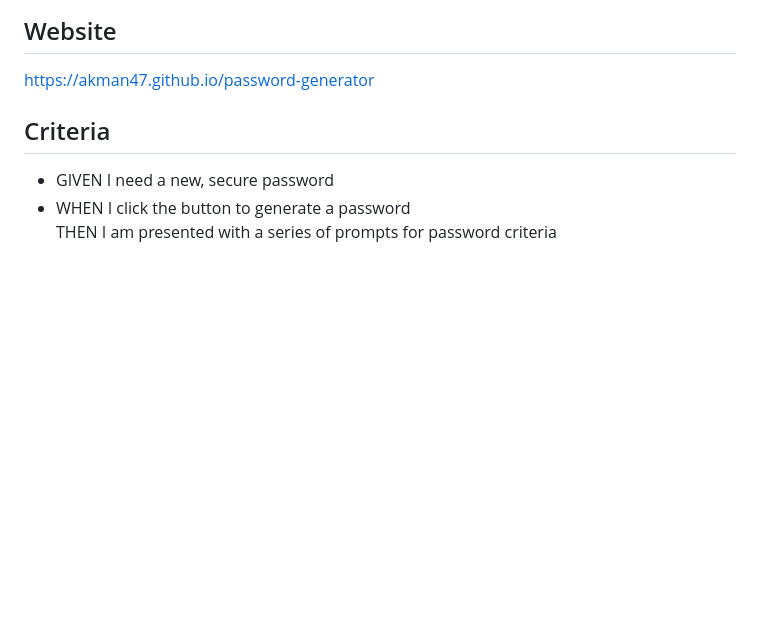
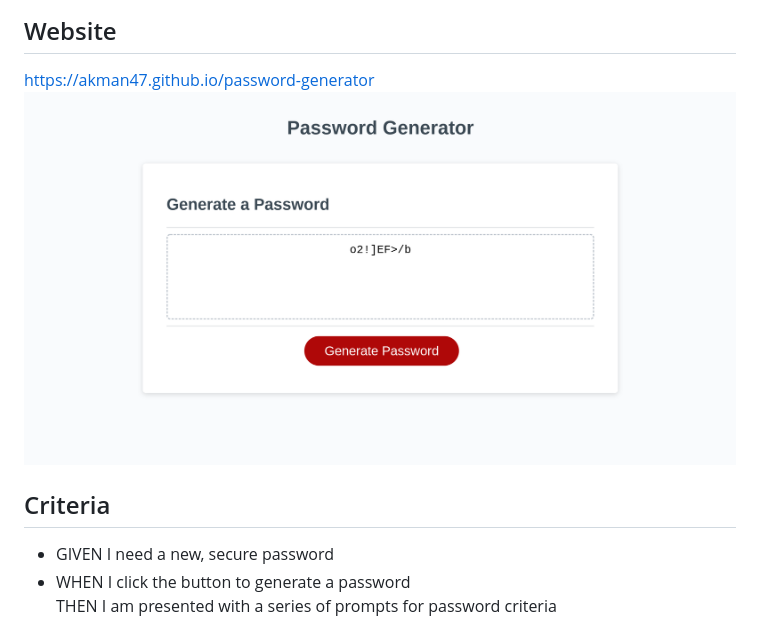
Before and after one commit to akman47/password-generator, a Markdown page: README.md, the part around the change. Rendered like a GitHub page; pictures changed too: assets/images/password-generator.png (added); blank space fills up the shorter version.

Commit message:
complete password generate function

```diff
--- a/README.md
+++ b/README.md
@@ -10,6 +10,7 @@ An application that randomly generates a password to meet certain criteria
 
 ## Website
 https://akman47.github.io/password-generator
+![password generator website with a generate password button](./assets/images/password-generator.png)
 
 ## Criteria
 * GIVEN I need a new, secure password
```
Also changed, not shown: 5 other files.
